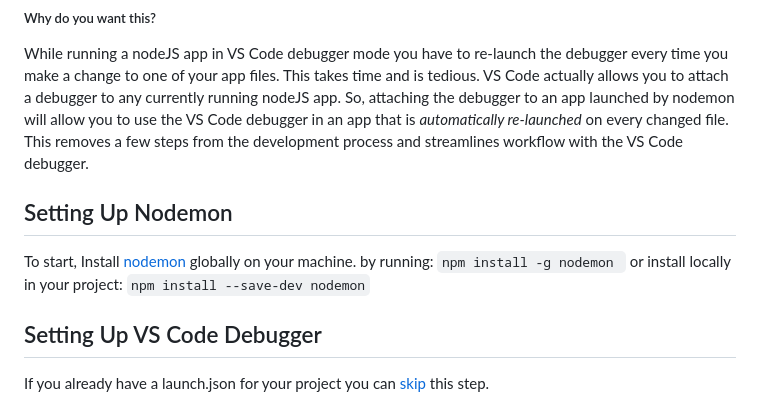
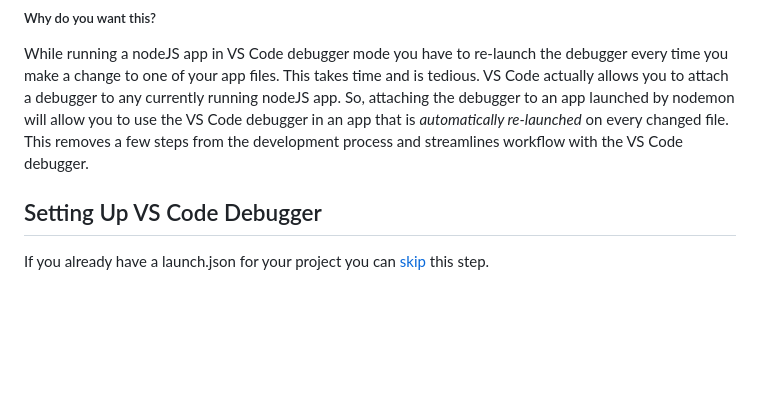
Before and after one commit to bdspen/nodemon_vscode, a Markdown page: README.md, the part around the change. GitHub-like rendering; blank space fills up the shorter version.

```diff
--- a/README.md
+++ b/README.md
@@ -26,10 +26,6 @@
 ##### Why do you want this?
 While running a nodeJS app in VS Code debugger mode you have to re-launch the debugger every time you make a change to one of your app files. This takes time and is tedious. VS Code actually allows you to attach a debugger to any currently running nodeJS app.
 So, attaching the debugger to an app launched by nodemon will allow you to use the VS Code debugger in an app that is _automatically re-launched_ on every changed file. This removes a few steps from the development process and streamlines workflow with the VS Code debugger.
-
-## Setting Up Nodemon
-To start, Install [nodemon](https://github.com/remy/nodemon) globally on your machine. by running: `npm install -g nodemon
-` or install locally in your project: `npm install --save-dev nodemon`
 
 ## Setting Up VS Code Debugger
 If you already have a launch.json for your project you can <a href="#configurations">skip</a> this step.
```
Also changed, not shown: img/debug-icon.png (renamed from img/visual-studio-code-icons/debug-icon.png).
